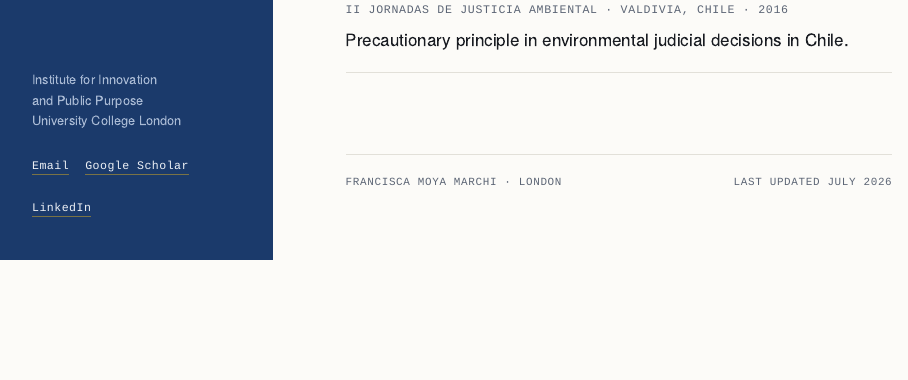
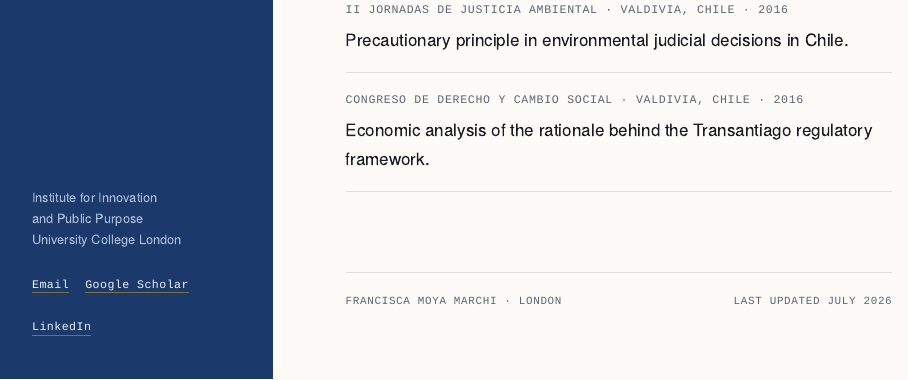
Before and after one commit to franciscamoyamarchi/franciscamoyamarchi.github.io, an R Markdown document (research.Rmd): the page in a window 1100 px wide, from 2770 px down. Rendered offline with R 4.5, knitr and Pandoc, with nearby package versions.

Commit message:
Research: agregar charla Congreso de Derecho y Cambio Social

```diff
--- a/research.Rmd
+++ b/research.Rmd
@@ -119,4 +119,10 @@ constraints that bear on them.
   II Jornadas de Justicia Ambiental · Valdivia, Chile · 2016
   :::
   Precautionary principle in environmental judicial decisions in Chile.
+
+- ::: {.meta}
+  Congreso de Derecho y Cambio Social · Valdivia, Chile · 2016
+  :::
+  Economic analysis of the rationale behind the Transantiago regulatory
+  framework.
 :::
```
Also changed, not shown: 1 other file.
